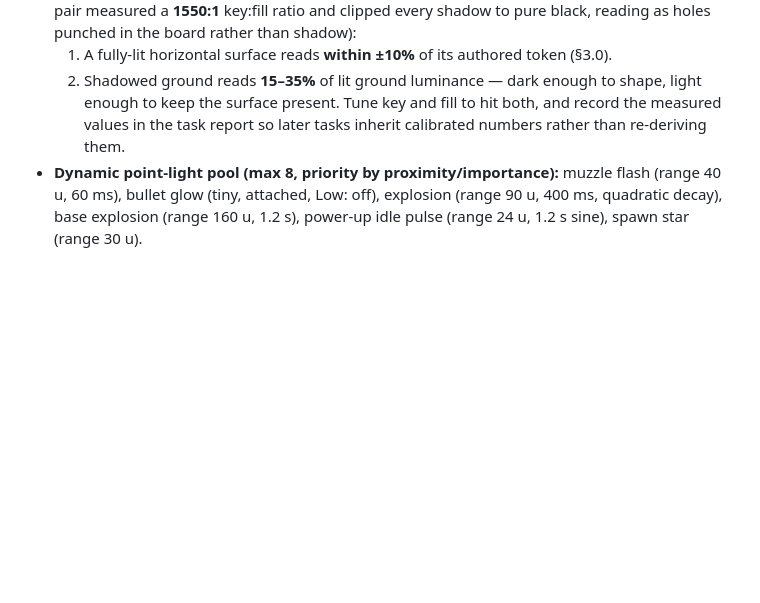
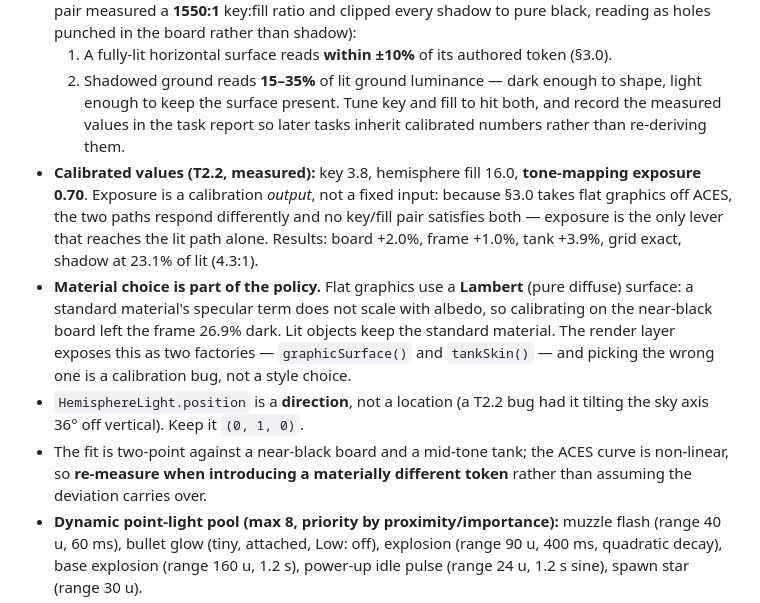
Before and after one commit to tarikdsm/Battle_City_Clone, a Markdown page: docs/03-art-direction.md, the part around the change. Drawn GitHub-style; blank space fills up the shorter version.

Commit message:
docs: record T2.2 calibration outputs and the material-factory rule
Co-Authored-By: Claude Fable 5 <noreply@anthropic.com>

```diff
--- a/docs/03-art-direction.md
+++ b/docs/03-art-direction.md
@@ -87,6 +87,10 @@ Shared proportions: tank footprint 16×16 u, height ~10 u. Parts: track blocks
   1. A fully-lit horizontal surface reads **within ±10%** of its authored token (§3.0).
   2. Shadowed ground reads **15–35%** of lit ground luminance — dark enough to shape, light enough to keep the surface present.
   Tune key and fill to hit both, and record the measured values in the task report so later tasks inherit calibrated numbers rather than re-deriving them.
+- **Calibrated values (T2.2, measured):** key 3.8, hemisphere fill 16.0, **tone-mapping exposure 0.70**. Exposure is a calibration *output*, not a fixed input: because §3.0 takes flat graphics off ACES, the two paths respond differently and no key/fill pair satisfies both — exposure is the only lever that reaches the lit path alone. Results: board +2.0%, frame +1.0%, tank +3.9%, grid exact, shadow at 23.1% of lit (4.3:1).
+- **Material choice is part of the policy.** Flat graphics use a **Lambert** (pure diffuse) surface: a standard material's specular term does not scale with albedo, so calibrating on the near-black board left the frame 26.9% dark. Lit objects keep the standard material. The render layer exposes this as two factories — `graphicSurface()` and `tankSkin()` — and picking the wrong one is a calibration bug, not a style choice.
+- `HemisphereLight.position` is a **direction**, not a location (a T2.2 bug had it tilting the sky axis 36° off vertical). Keep it `(0, 1, 0)`.
+- The fit is two-point against a near-black board and a mid-tone tank; the ACES curve is non-linear, so **re-measure when introducing a materially different token** rather than assuming the deviation carries over.
 - **Dynamic point-light pool (max 8, priority by proximity/importance):** muzzle flash (range 40 u, 60 ms), bullet glow (tiny, attached, Low: off), explosion (range 90 u, 400 ms, quadratic decay), base explosion (range 160 u, 1.2 s), power-up idle pulse (range 24 u, 1.2 s sine), spawn star (range 30 u).
 - ACES tone mapping, exposure 1.1.
 
```
